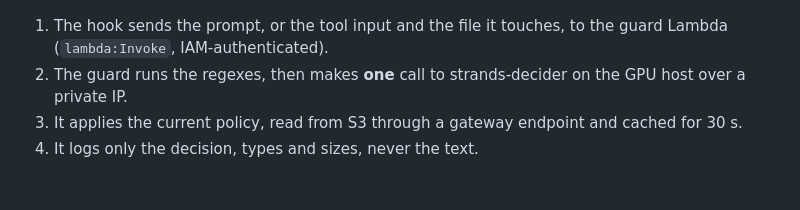
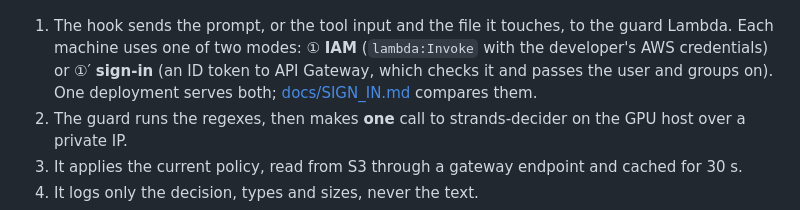
Before and after one commit to ltrain81/strands-decider-guard, a Markdown page: README.md, the part around the change. Drawn GitHub-style; blank space fills up the shorter version.

```diff
--- a/README.md
+++ b/README.md
@@ -43,7 +43,9 @@ More detail: [Configuration reference](docs/CONFIGURATION.md) · [Policy console
 
 ![Architecture: hooks on the developer machine call a guard Lambda, which asks strands-decider on a GPU host; admins edit the policy in a console](docs/images/architecture.png)
 
-1. The hook sends the prompt, or the tool input and the file it touches, to the guard Lambda (`lambda:Invoke`, IAM-authenticated).
+1. The hook sends the prompt, or the tool input and the file it touches, to the guard Lambda. Each machine uses one of two modes:
+   ① **IAM** (`lambda:Invoke` with the developer's AWS credentials) or ①′ **sign-in** (an ID token to API Gateway, which checks it and
+   passes the user and groups on). One deployment serves both; [docs/SIGN_IN.md](docs/SIGN_IN.md) compares them.
 2. The guard runs the regexes, then makes **one** call to strands-decider on the GPU host over a private IP.
 3. It applies the current policy, read from S3 through a gateway endpoint and cached for 30 s.
 4. It logs only the decision, types and sizes, never the text.
```
Also changed, not shown: README.ko.md (+3 -1 lines), docs/images/architecture.png, 2 other files.
